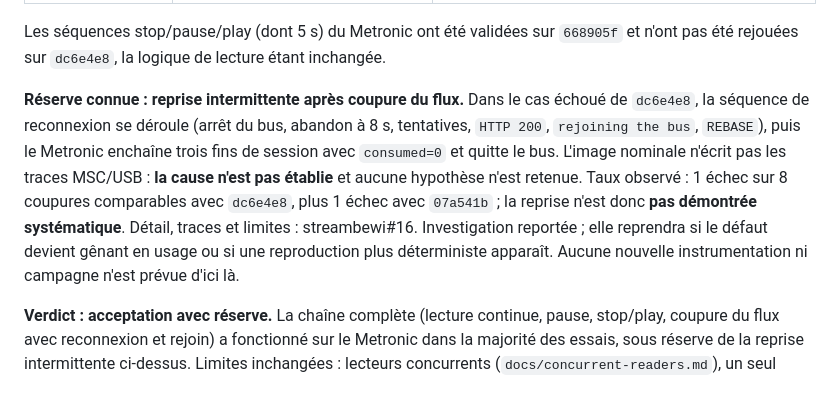
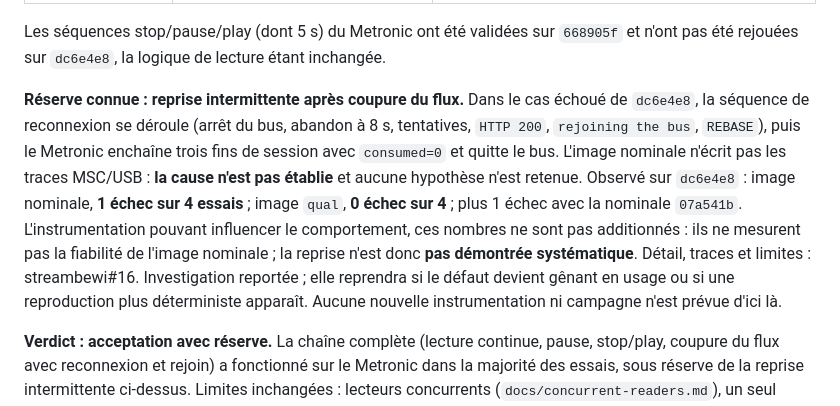
Before and after one commit to iobewi/streambewi, a Markdown page: docs/rust-mcu-libs-migration.md, the part around the change. GitHub-like rendering.

Commit message:
docs: keep the nominal and qual counts separate (1/4 nominal, 0/4 qual)
Co-Authored-By: Claude Sonnet 5.5 <noreply@anthropic.com>

```diff
--- a/docs/rust-mcu-libs-migration.md
+++ b/docs/rust-mcu-libs-migration.md
@@ -412,7 +412,7 @@ L'identité octet pour octet avec les artefacts de la CI n'a pas été vérifié
 
 Les séquences stop/pause/play (dont 5 s) du Metronic ont été validées sur `668905f` et n'ont pas été rejouées sur `dc6e4e8`, la logique de lecture étant inchangée.
 
-**Réserve connue : reprise intermittente après coupure du flux.** Dans le cas échoué de `dc6e4e8`, la séquence de reconnexion se déroule (arrêt du bus, abandon à 8 s, tentatives, `HTTP 200`, `rejoining the bus`, `REBASE`), puis le Metronic enchaîne trois fins de session avec `consumed=0` et quitte le bus. L'image nominale n'écrit pas les traces MSC/USB : **la cause n'est pas établie** et aucune hypothèse n'est retenue. Taux observé : 1 échec sur 8 coupures comparables avec `dc6e4e8`, plus 1 échec avec `07a541b` ; la reprise n'est donc **pas démontrée systématique**. Détail, traces et limites : streambewi#16. Investigation reportée ; elle reprendra si le défaut devient gênant en usage ou si une reproduction plus déterministe apparaît. Aucune nouvelle instrumentation ni campagne n'est prévue d'ici là.
+**Réserve connue : reprise intermittente après coupure du flux.** Dans le cas échoué de `dc6e4e8`, la séquence de reconnexion se déroule (arrêt du bus, abandon à 8 s, tentatives, `HTTP 200`, `rejoining the bus`, `REBASE`), puis le Metronic enchaîne trois fins de session avec `consumed=0` et quitte le bus. L'image nominale n'écrit pas les traces MSC/USB : **la cause n'est pas établie** et aucune hypothèse n'est retenue. Observé sur `dc6e4e8` : image nominale, **1 échec sur 4 essais** ; image `qual`, **0 échec sur 4** ; plus 1 échec avec la nominale `07a541b`. L'instrumentation pouvant influencer le comportement, ces nombres ne sont pas additionnés : ils ne mesurent pas la fiabilité de l'image nominale ; la reprise n'est donc **pas démontrée systématique**. Détail, traces et limites : streambewi#16. Investigation reportée ; elle reprendra si le défaut devient gênant en usage ou si une reproduction plus déterministe apparaît. Aucune nouvelle instrumentation ni campagne n'est prévue d'ici là.
 
 **Verdict : acceptation avec réserve.** La chaîne complète (lecture continue, pause, stop/play, coupure du flux avec reconnexion et rejoin) a fonctionné sur le Metronic dans la majorité des essais, sous réserve de la reprise intermittente ci-dessus. Limites inchangées : lecteurs concurrents (`docs/concurrent-readers.md`), un seul lecteur et une seule carte, S3 Zero non validable.
 
```
